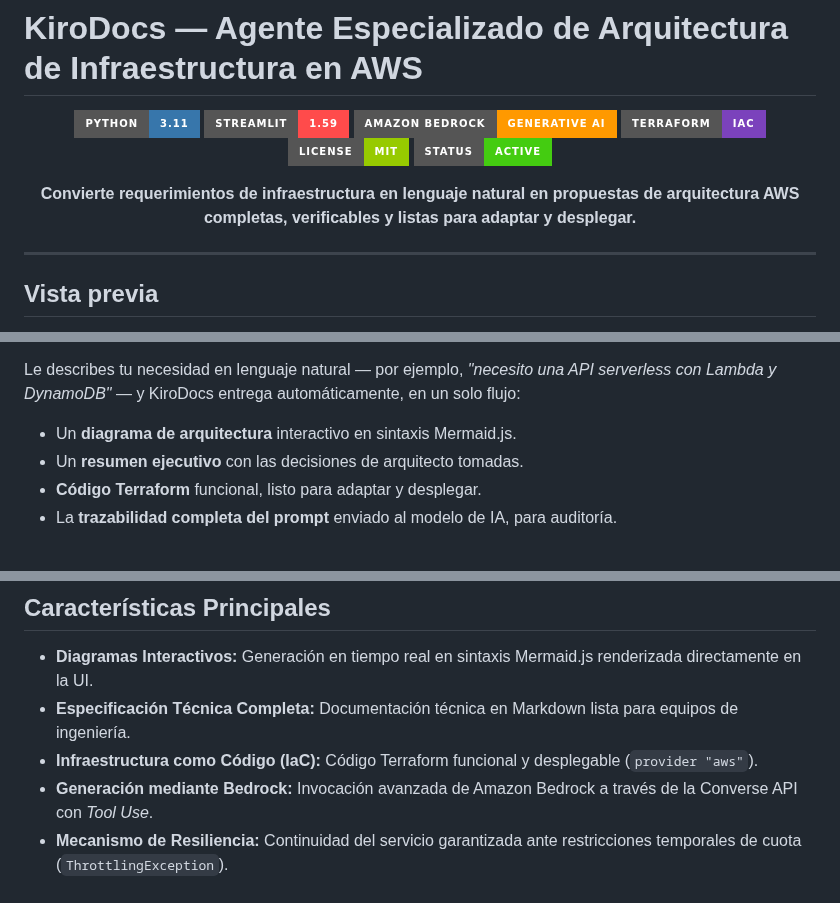
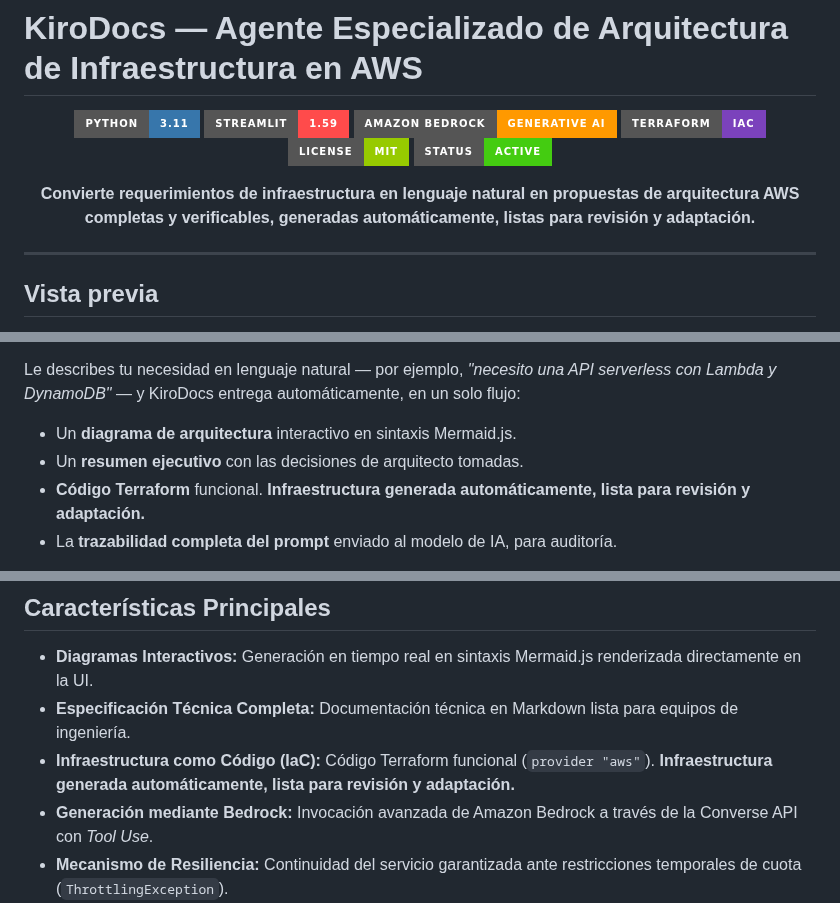
Before and after one commit to AleVaz70/KiroDocs, a Markdown page: README.md, 3 parts joined by grey strips. Drawn GitHub-style; badges without logos.

```diff
--- a/README.md
+++ b/README.md
@@ -10,7 +10,7 @@
 </p>
 
 <p align="center">
-  <strong>Convierte requerimientos de infraestructura en lenguaje natural en propuestas de arquitectura AWS completas, verificables y listas para adaptar y desplegar.</strong>
+  <strong>Convierte requerimientos de infraestructura en lenguaje natural en propuestas de arquitectura AWS completas y verificables, generadas automáticamente, listas para revisión y adaptación.</strong>
 </p>
 
 ---
@@ -35,7 +35,7 @@ Le describes tu necesidad en lenguaje natural — por ejemplo, *"necesito una AP
 
 - Un **diagrama de arquitectura** interactivo en sintaxis Mermaid.js.
 - Un **resumen ejecutivo** con las decisiones de arquitecto tomadas.
-- **Código Terraform** funcional, listo para adaptar y desplegar.
+- **Código Terraform** funcional. **Infraestructura generada automáticamente, lista para revisión y adaptación.**
 - La **trazabilidad completa del prompt** enviado al modelo de IA, para auditoría.
 
 Todo esto generado por Amazon Bedrock a través de la API Converse de `boto3`, con salida forzada mediante *Tool Use* para garantizar que cada artefacto llegue completo y bien formado, sin necesidad de revisión manual del formato.
@@ -55,7 +55,7 @@ Requerimiento                  AWS Bedrock                  Salida generada
 
 - **Diagramas Interactivos:** Generación en tiempo real en sintaxis Mermaid.js renderizada directamente en la UI.
 - **Especificación Técnica Completa:** Documentación técnica en Markdown lista para equipos de ingeniería.
-- **Infraestructura como Código (IaC):** Código Terraform funcional y desplegable (`provider "aws"`).
+- **Infraestructura como Código (IaC):** Código Terraform funcional (`provider "aws"`). **Infraestructura generada automáticamente, lista para revisión y adaptación.**
 - **Generación mediante Bedrock:** Invocación avanzada de Amazon Bedrock a través de la Converse API con *Tool Use*.
 - **Mecanismo de Resiliencia:** Continuidad del servicio garantizada ante restricciones temporales de cuota (`ThrottlingException`).
 - **Auditoría y Observabilidad:** Panel de trazabilidad de llamadas a Bedrock y prompts estructurados en tiempo real.
```
Also changed, not shown: other parts of README.md (+13 -5 lines), docs/kirodocs-result.png (added), 1 other file.
